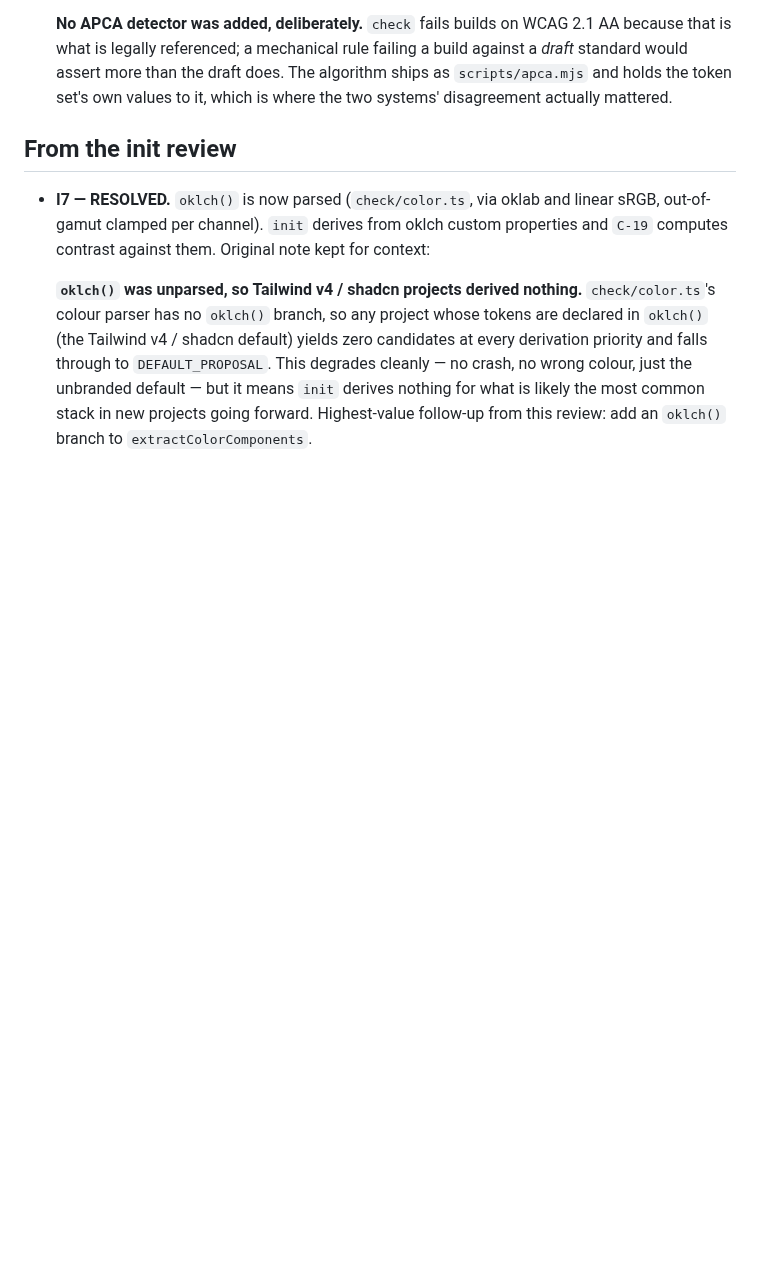
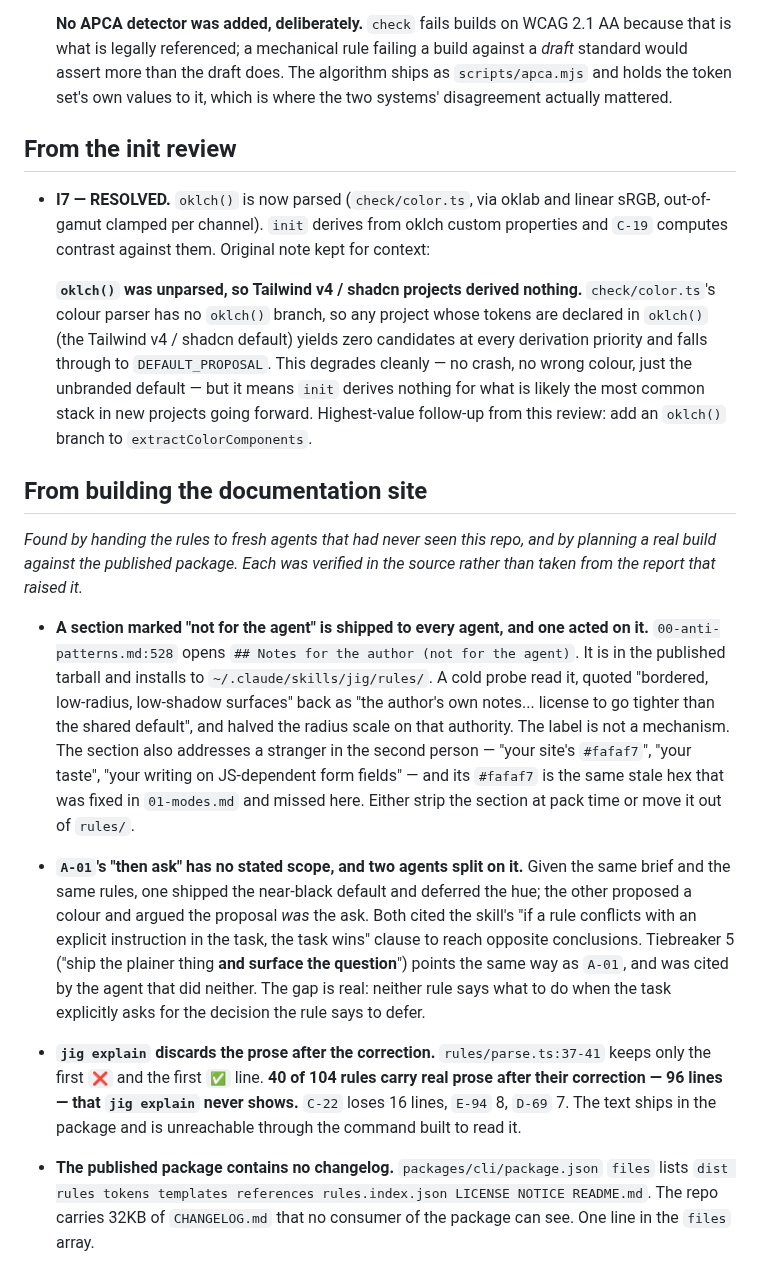
Before and after one commit to timessuman/jig, a Markdown page: docs/known-follow-ups.md, the part around the change. Drawn GitHub-style; blank space fills up the shorter version.

Commit message:
docs: four findings from handing the rules to agents that had not seen them
Two came from cold probes and two from planning a real build against the
published package.

The first is the one that needed a stranger to find. `00-anti-patterns.md`
carries a section headed "Notes for the author (not for the agent)", and
that heading is a label rather than a mechanism — it ships in the tarball,
installs into the skill directory, and a probe read it, quoted it back as
licence, and halved the radius scale on its authority. It also addresses
whoever installs it in the second person about their own site and their own
writing.

The second is a genuine gap rather than a mistake: A-01 says to defer the
brand colour and ask, and neither it nor Tiebreaker 5 says what happens when
the task explicitly asks for that decision. Two agents read the same rules
carefully and reached opposite answers, each citing the same
conflict-resolution clause.

The other two are measurable: 40 of 104 rules carry prose after the
correction that `jig explain` never prints, 96 lines in all, and the
published package ships no changelog despite the repo holding 32KB of one.

Co-Authored-By: Claude Opus 5 (1M context) <noreply@anthropic.com>

```diff
--- a/docs/known-follow-ups.md
+++ b/docs/known-follow-ups.md
@@ -229,3 +229,42 @@ _Recorded as `F11`, `F12` and `F13` in `RECONCILE.md`._
   but it means `init` derives nothing for what is likely the most common stack in
   new projects going forward. Highest-value follow-up from this review: add an
   `oklch()` branch to `extractColorComponents`.
+
+## From building the documentation site
+
+_Found by handing the rules to fresh agents that had never seen this repo, and by
+planning a real build against the published package. Each was verified in the
+source rather than taken from the report that raised it._
+
+- **A section marked "not for the agent" is shipped to every agent, and one acted
+  on it.** `00-anti-patterns.md:528` opens `## Notes for the author (not for the
+  agent)`. It is in the published tarball and installs to
+  `~/.claude/skills/jig/rules/`. A cold probe read it, quoted "bordered,
+  low-radius, low-shadow surfaces" back as "the author's own notes... license to
+  go tighter than the shared default", and halved the radius scale on that
+  authority. The label is not a mechanism. The section also addresses a stranger
+  in the second person — "your site's `#fafaf7`", "your taste", "your writing on
+  JS-dependent form fields" — and its `#fafaf7` is the same stale hex that was
+  fixed in `01-modes.md` and missed here. Either strip the section at pack time
+  or move it out of `rules/`.
+
+- **`A-01`'s "then ask" has no stated scope, and two agents split on it.** Given
+  the same brief and the same rules, one shipped the near-black default and
+  deferred the hue; the other proposed a colour and argued the proposal *was* the
+  ask. Both cited the skill's "if a rule conflicts with an explicit instruction in
+  the task, the task wins" clause to reach opposite conclusions. Tiebreaker 5
+  ("ship the plainer thing **and surface the question**") points the same way as
+  `A-01`, and was cited by the agent that did neither. The gap is real: neither
+  rule says what to do when the task explicitly asks for the decision the rule
+  says to defer.
+
+- **`jig explain` discards the prose after the correction.** `rules/parse.ts:37-41`
+  keeps only the first `❌` and the first `✅` line. **40 of 104 rules carry real
+  prose after their correction — 96 lines — that `jig explain` never shows.**
+  `C-22` loses 16 lines, `E-94` 8, `D-69` 7. The text ships in the package and is
+  unreachable through the command built to read it.
+
+- **The published package contains no changelog.** `packages/cli/package.json`
+  `files` lists `dist rules tokens templates references rules.index.json LICENSE
+  NOTICE README.md`. The repo carries 32KB of `CHANGELOG.md` that no consumer of
+  the package can see. One line in the `files` array.
```
